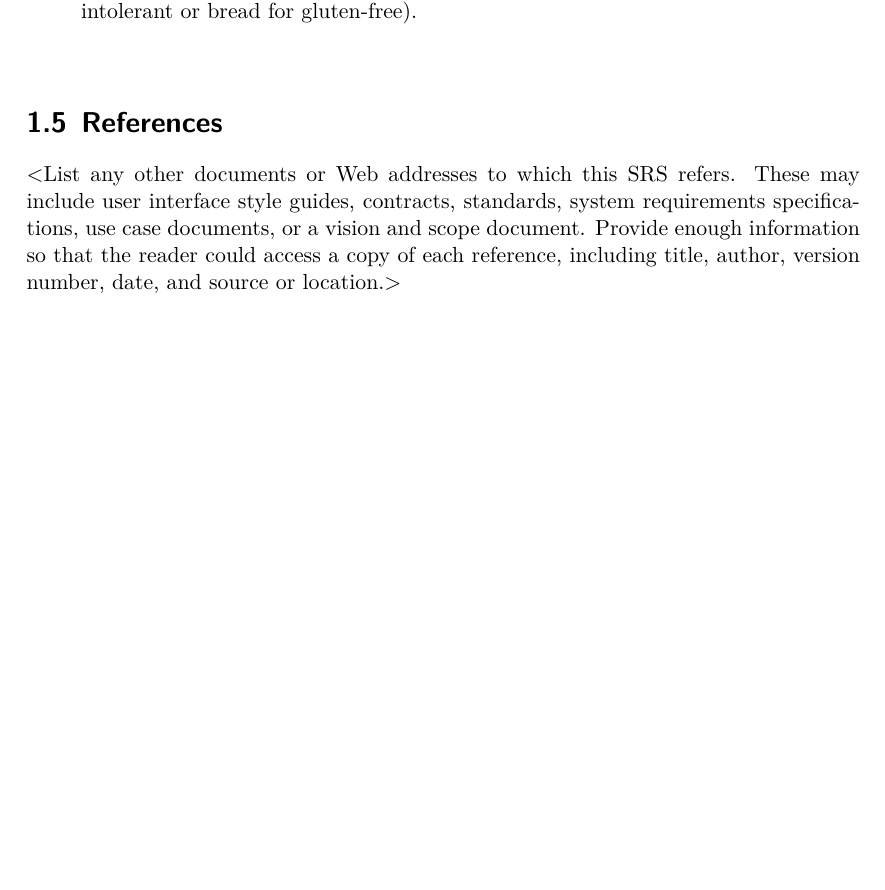
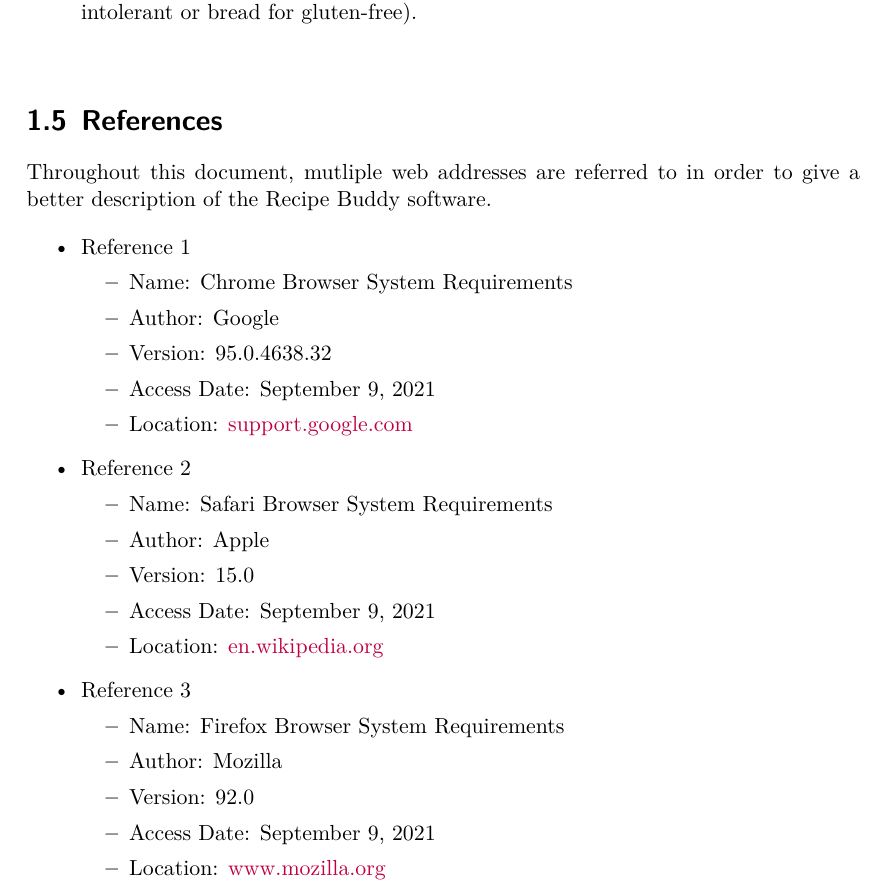
Before and after one commit to CertifiedDataBoys/Requirements-Document, a LaTeX document (srs.tex): part of page 8 of 16, cut so that both start at the same text, the shorter picture padded with empty space. Compiled offline with XeLaTeX.

Commit message:
References rough draft

```diff
--- a/srs.tex
+++ b/srs.tex
@@ -200,12 +200,34 @@
 $ $
 
 \section{References}
-$<$List any other documents or Web addresses to which this SRS refers. These may
-include user interface style guides, contracts, standards, system requirements
-specifications, use case documents, or a vision and scope document. Provide
-enough information so that the reader could access a copy of each reference,
-including title, author, version number, date, and source or location.$>$
+Throughout this document, mutliple web addresses are referred to in order to give a better description of the Recipe Buddy software.
 
+\begin{itemize}
+    \item Reference 1
+    \begin{itemize}
+        \item Name: Chrome Browser System Requirements
+        \item Author: Google
+        \item Version: 95.0.4638.32
+        \item Access Date: September 9, 2021
+        \item Location: \href{https://support.google.com/chrome/a/answer/7100626?hl=en}{support.google.com}
+    \end{itemize}
+    \item Reference 2
+    \begin{itemize}
+        \item Name: Safari Browser System Requirements
+        \item Author: Apple
+        \item Version: 15.0
+        \item Access Date: September 9, 2021
+        \item Location: \href{https://en.wikipedia.org/wiki/Safari_(web_browser)#System_requirements}{en.wikipedia.org}
+    \end{itemize}
+    \item Reference 3
+    \begin{itemize}
+        \item Name: Firefox Browser System Requirements
+        \item Author: Mozilla
+        \item Version: 92.0
+        \item Access Date: September 9, 2021
+        \item Location: \href{https://www.mozilla.org/en-US/firefox/92.0/system-requirements/}{www.mozilla.org}
+    \end{itemize}
+\end{itemize}
 
 \chapter{Overall Description}
 
```
